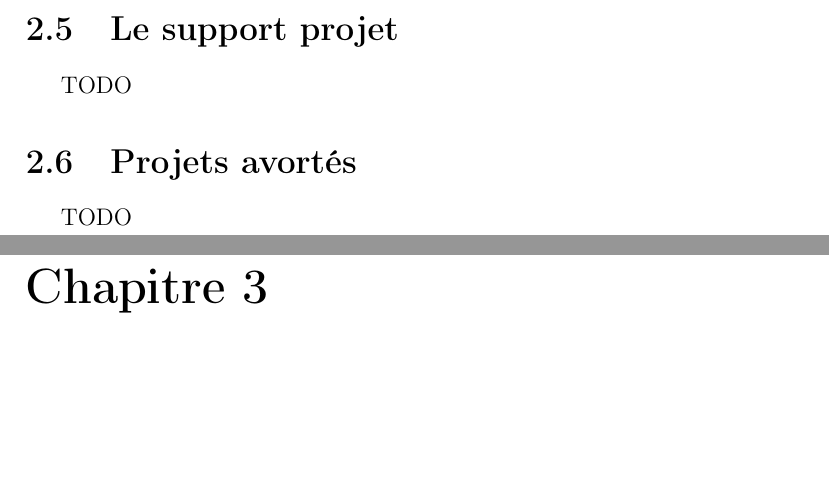
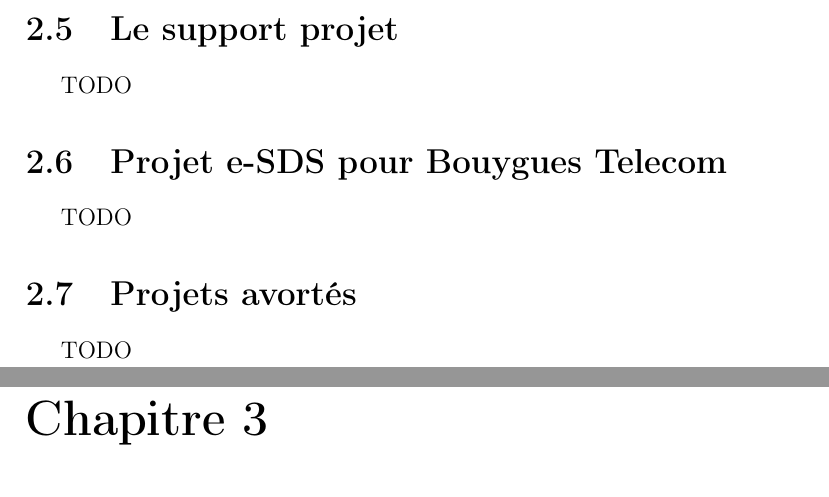
Before and after one commit to jersub/TN10, a LaTeX document (rapport/rapport.tex, which reads rapport/alias.tex, rapport/stage-esds.tex, rapport/stage.tex): two parts of pages 18 and 19 of 21, joined at a grey line, cut so that both start at the same text, the shorter picture padded with empty space. Compiled offline with pdfLaTeX.

Commit message:
Ajout stage-esds.

```diff
--- a/rapport/alias.tex
+++ b/rapport/alias.tex
@@ -5,11 +5,13 @@
 \newcommand{\aad}{Microsoft Active Directory}
 \newcommand{\aradius}{RADIUS}
 \newcommand{\afreerad}{FreeRADIUS}
+\newcommand{\aesds}{e-SDS}
 
 \newcommand{\asmile}{Smile}
 \newcommand{\abusys}{BU Système}
 \newcommand{\abugan}{BU Ganesh}
 \newcommand{\alse}{LSE}
+\newcommand{\abt}{Bouygues Telecom}
 
 \newcommand{\ame}{Jérémy Subtil}
 \newcommand{\apakou}{Patrick Kouassi}
--- /dev/null
+++ b/rapport/stage-esds.tex
@@ -0,0 +1,3 @@
+\section{Projet \aesds{} pour \abt{}}
+
+TODO
--- a/rapport/stage.tex
+++ b/rapport/stage.tex
@@ -13,6 +13,8 @@ TODO
 
 \input{stage-support}
 
+\input{stage-esds}
+
 
 \section{Projets avortés}
 
```
